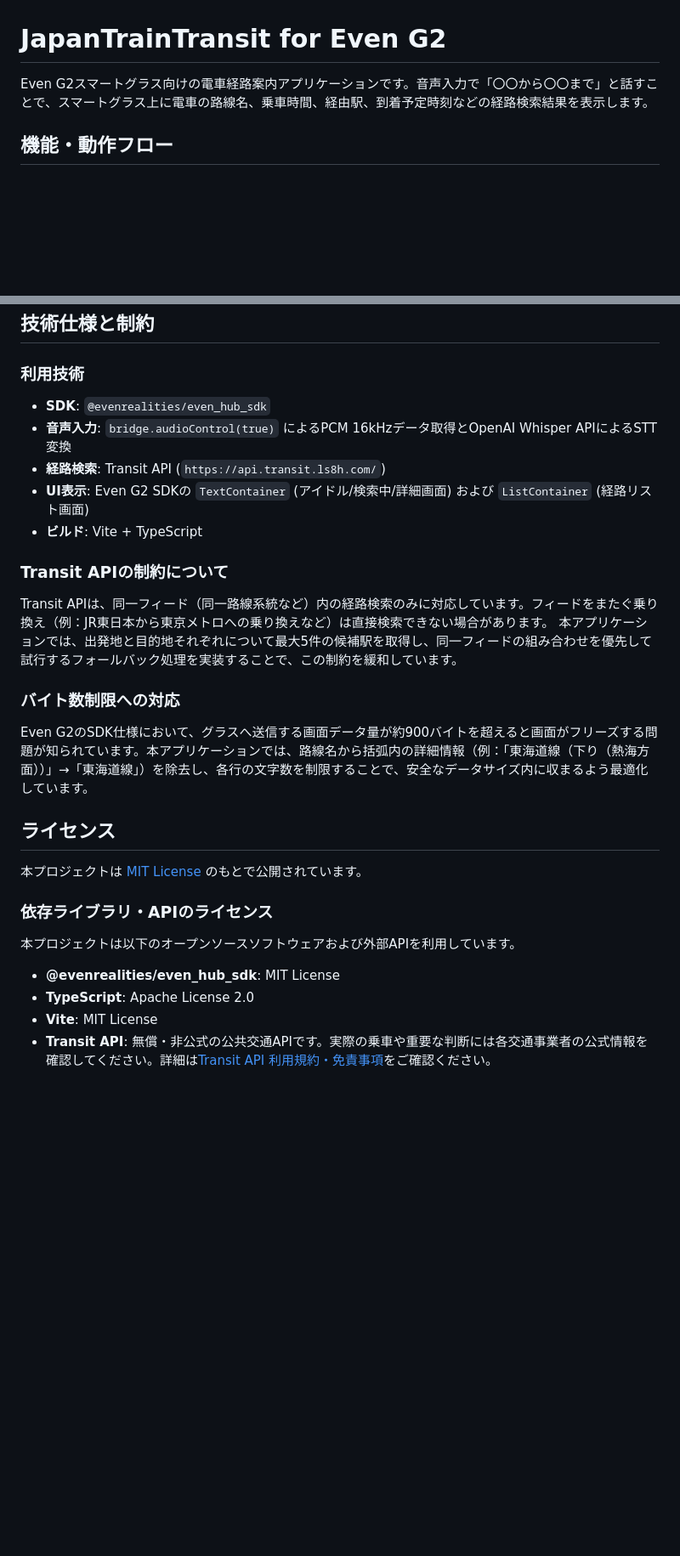
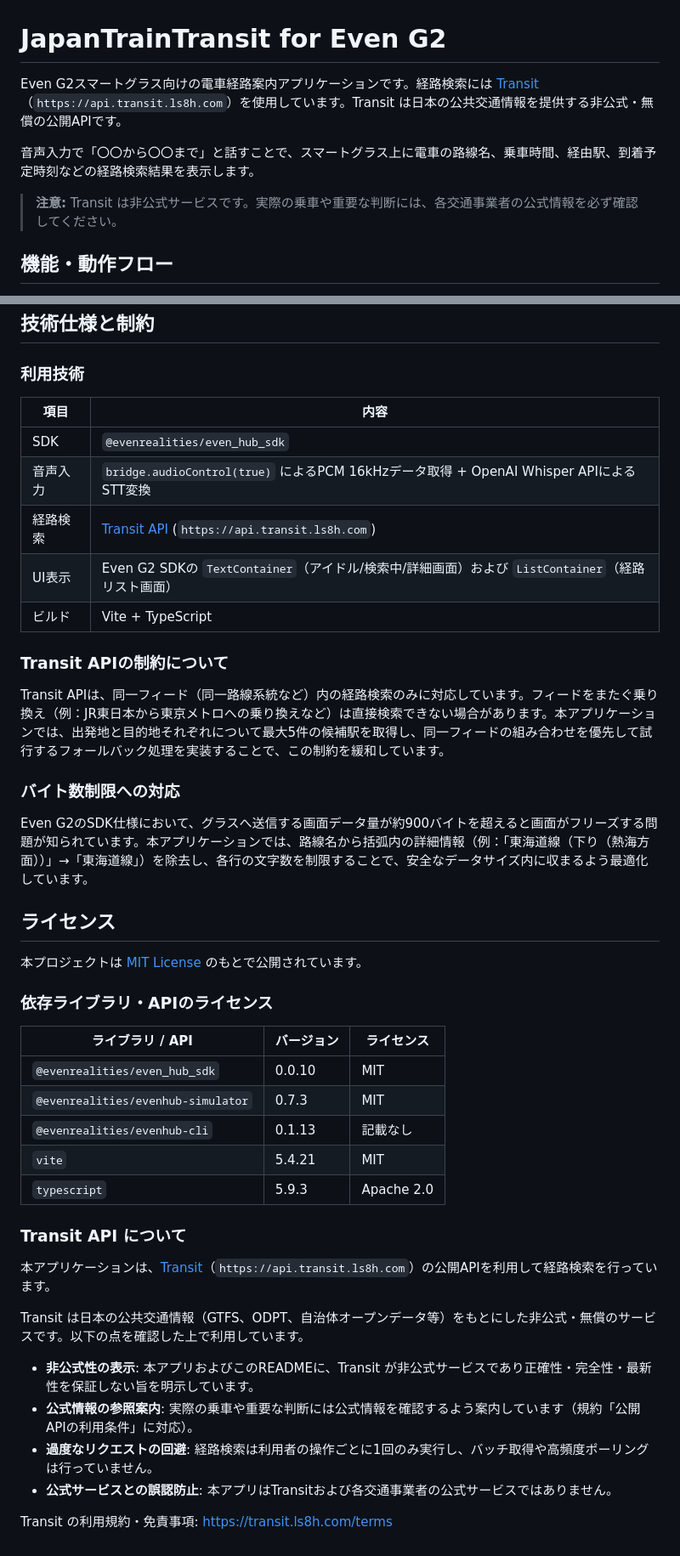
Before and after one commit to TakaakiIchijo/JapanTrainTransit-EvenG2, a Markdown page: README.md, 2 parts joined by grey strips. Shown at 85% size. GitHub-like rendering; blank space fills up the shorter version.

Commit message:
docs: add Transit API attribution, compliance notes, and license table

```diff
--- a/README.md
+++ b/README.md
@@ -1,6 +1,10 @@
 # JapanTrainTransit for Even G2
 
-Even G2スマートグラス向けの電車経路案内アプリケーションです。音声入力で「〇〇から〇〇まで」と話すことで、スマートグラス上に電車の路線名、乗車時間、経由駅、到着予定時刻などの経路検索結果を表示します。
+Even G2スマートグラス向けの電車経路案内アプリケーションです。経路検索には [Transit](https://transit.ls8h.com)（`https://api.transit.ls8h.com`）を使用しています。Transit は日本の公共交通情報を提供する非公式・無償の公開APIです。
+
+音声入力で「〇〇から〇〇まで」と話すことで、スマートグラス上に電車の路線名、乗車時間、経由駅、到着予定時刻などの経路検索結果を表示します。
+
+> **注意:** Transit は非公式サービスです。実際の乗車や重要な判断には、各交通事業者の公式情報を必ず確認してください。
 
 ## 機能・動作フロー
 
@@ -77,17 +81,21 @@ evenhub install transit-g2.ehpk --ip <スマートフォンのIPアドレス>
 ## 技術仕様と制約
 
 ### 利用技術
-- **SDK**: `@evenrealities/even_hub_sdk`
-- **音声入力**: `bridge.audioControl(true)` によるPCM 16kHzデータ取得とOpenAI Whisper APIによるSTT変換
-- **経路検索**: Transit API (`https://api.transit.ls8h.com/`)
-- **UI表示**: Even G2 SDKの `TextContainer` (アイドル/検索中/詳細画面) および `ListContainer` (経路リスト画面)
-- **ビルド**: Vite + TypeScript
+
+| 項目 | 内容 |
+|------|------|
+| SDK | `@evenrealities/even_hub_sdk` |
+| 音声入力 | `bridge.audioControl(true)` によるPCM 16kHzデータ取得 + OpenAI Whisper APIによるSTT変換 |
+| 経路検索 | [Transit API](https://transit.ls8h.com) (`https://api.transit.ls8h.com`) |
+| UI表示 | Even G2 SDKの `TextContainer`（アイドル/検索中/詳細画面）および `ListContainer`（経路リスト画面） |
+| ビルド | Vite + TypeScript |
 
 ### Transit APIの制約について
-Transit APIは、同一フィード（同一路線系統など）内の経路検索のみに対応しています。フィードをまたぐ乗り換え（例：JR東日本から東京メトロへの乗り換えなど）は直接検索できない場合があります。
-本アプリケーションでは、出発地と目的地それぞれについて最大5件の候補駅を取得し、同一フィードの組み合わせを優先して試行するフォールバック処理を実装することで、この制約を緩和しています。
+
+Transit APIは、同一フィード（同一路線系統など）内の経路検索のみに対応しています。フィードをまたぐ乗り換え（例：JR東日本から東京メトロへの乗り換えなど）は直接検索できない場合があります。本アプリケーションでは、出発地と目的地それぞれについて最大5件の候補駅を取得し、同一フィードの組み合わせを優先して試行するフォールバック処理を実装することで、この制約を緩和しています。
 
 ### バイト数制限への対応
+
 Even G2のSDK仕様において、グラスへ送信する画面データ量が約900バイトを超えると画面がフリーズする問題が知られています。本アプリケーションでは、路線名から括弧内の詳細情報（例：「東海道線（下り（熱海方面））」→「東海道線」）を除去し、各行の文字数を制限することで、安全なデータサイズ内に収まるよう最適化しています。
 
 ## ライセンス
@@ -96,9 +104,23 @@ Even G2のSDK仕様において、グラスへ送信する画面データ量が
 
 ### 依存ライブラリ・APIのライセンス
 
-本プロジェクトは以下のオープンソースソフトウェアおよび外部APIを利用しています。
+| ライブラリ / API | バージョン | ライセンス |
+|---|---|---|
+| `@evenrealities/even_hub_sdk` | 0.0.10 | MIT |
+| `@evenrealities/evenhub-simulator` | 0.7.3 | MIT |
+| `@evenrealities/evenhub-cli` | 0.1.13 | 記載なし |
+| `vite` | 5.4.21 | MIT |
+| `typescript` | 5.9.3 | Apache 2.0 |
 
-- **@evenrealities/even_hub_sdk**: MIT License
-- **TypeScript**: Apache License 2.0
-- **Vite**: MIT License
-- **Transit API**: 無償・非公式の公共交通APIです。実際の乗車や重要な判断には各交通事業者の公式情報を確認してください。詳細は[Transit API 利用規約・免責事項](https://transit.ls8h.com/terms)をご確認ください。
+### Transit API について
+
+本アプリケーションは、[Transit](https://transit.ls8h.com)（`https://api.transit.ls8h.com`）の公開APIを利用して経路検索を行っています。
+
+Transit は日本の公共交通情報（GTFS、ODPT、自治体オープンデータ等）をもとにした非公式・無償のサービスです。以下の点を確認した上で利用しています。
+
+- **非公式性の表示**: 本アプリおよびこのREADMEに、Transit が非公式サービスであり正確性・完全性・最新性を保証しない旨を明示しています。
+- **公式情報の参照案内**: 実際の乗車や重要な判断には公式情報を確認するよう案内しています（規約「公開APIの利用条件」に対応）。
+- **過度なリクエストの回避**: 経路検索は利用者の操作ごとに1回のみ実行し、バッチ取得や高頻度ポーリングは行っていません。
+- **公式サービスとの誤認防止**: 本アプリはTransitおよび各交通事業者の公式サービスではありません。
+
+Transit の利用規約・免責事項: https://transit.ls8h.com/terms
```
